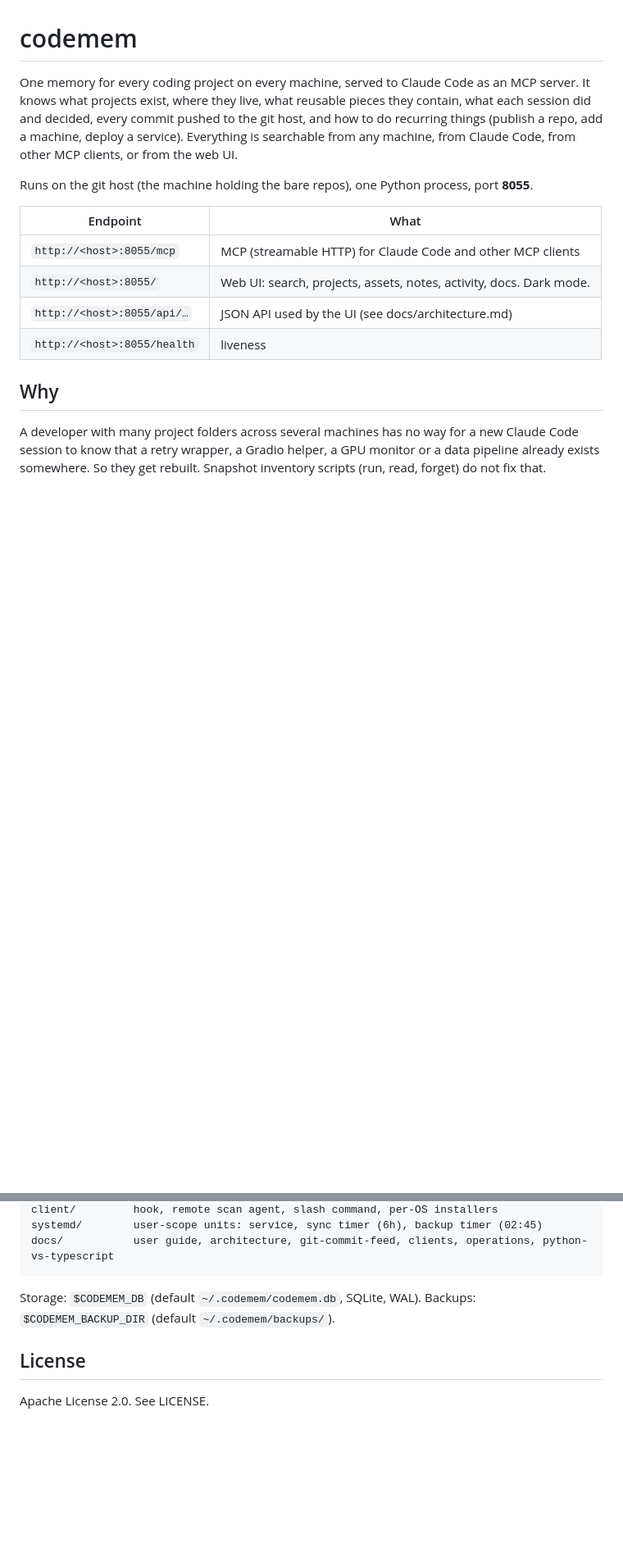
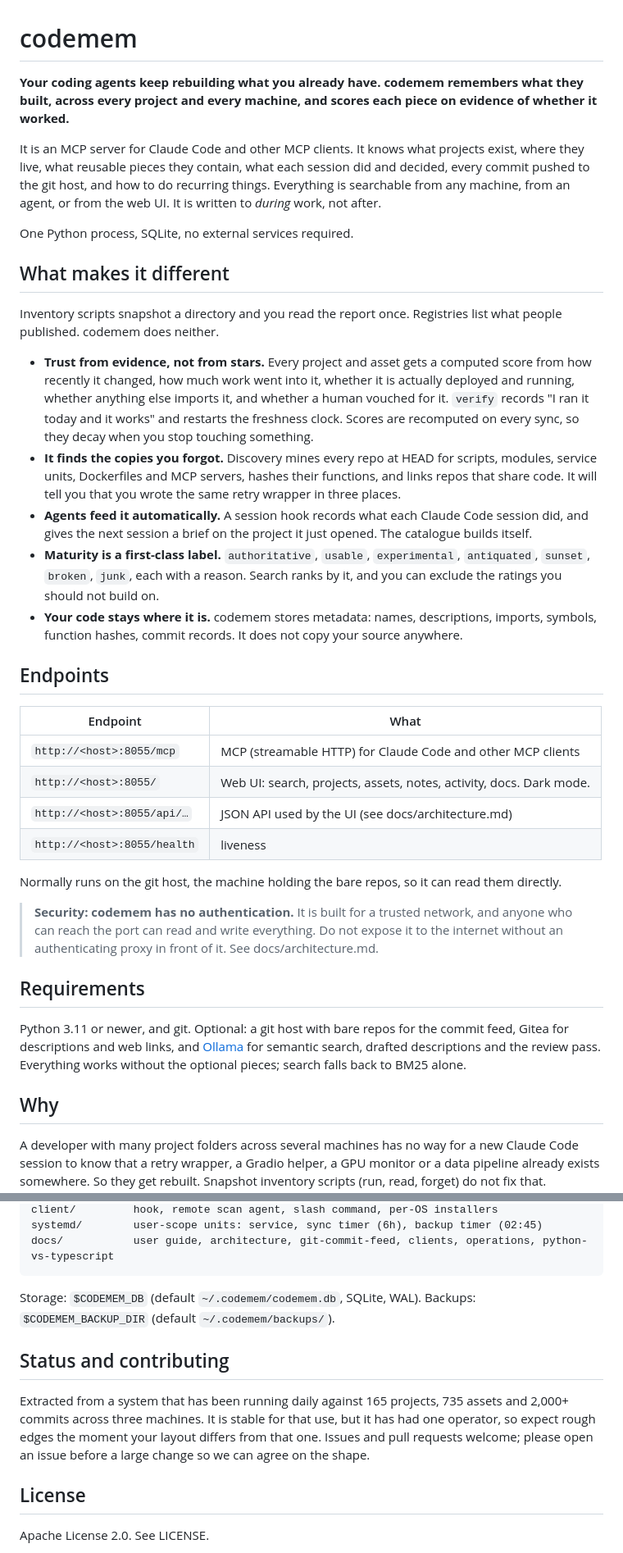
Before and after one commit to jeang42/codemem, a Markdown page: README.md, 2 parts joined by grey strips. Shown at 82% size. Drawn GitHub-style; blank space fills up the shorter version.

Commit message:
README: lead with what it does and why it differs; add security, requirements, status

```diff
--- a/README.md
+++ b/README.md
@@ -1,12 +1,37 @@
 # codemem
 
-One memory for every coding project on every machine, served to Claude Code as an MCP server.
-It knows what projects exist, where they live, what reusable pieces they contain, what each
-session did and decided, every commit pushed to the git host, and how to do recurring things
-(publish a repo, add a machine, deploy a service). Everything is searchable from any machine,
-from Claude Code, from other MCP clients, or from the web UI.
+**Your coding agents keep rebuilding what you already have. codemem remembers what they built,
+across every project and every machine, and scores each piece on evidence of whether it worked.**
 
-Runs on the git host (the machine holding the bare repos), one Python process, port **8055**.
+It is an MCP server for Claude Code and other MCP clients. It knows what projects exist, where
+they live, what reusable pieces they contain, what each session did and decided, every commit
+pushed to the git host, and how to do recurring things. Everything is searchable from any
+machine, from an agent, or from the web UI. It is written to *during* work, not after.
+
+One Python process, SQLite, no external services required.
+
+## What makes it different
+
+Inventory scripts snapshot a directory and you read the report once. Registries list what people
+published. codemem does neither.
+
+- **Trust from evidence, not from stars.** Every project and asset gets a computed score from
+  how recently it changed, how much work went into it, whether it is actually deployed and
+  running, whether anything else imports it, and whether a human vouched for it. `verify` records
+  "I ran it today and it works" and restarts the freshness clock. Scores are recomputed on
+  every sync, so they decay when you stop touching something.
+- **It finds the copies you forgot.** Discovery mines every repo at HEAD for scripts, modules,
+  service units, Dockerfiles and MCP servers, hashes their functions, and links repos that share
+  code. It will tell you that you wrote the same retry wrapper in three places.
+- **Agents feed it automatically.** A session hook records what each Claude Code session did,
+  and gives the next session a brief on the project it just opened. The catalogue builds itself.
+- **Maturity is a first-class label.** `authoritative`, `usable`, `experimental`, `antiquated`,
+  `sunset`, `broken`, `junk`, each with a reason. Search ranks by it, and you can exclude the
+  ratings you should not build on.
+- **Your code stays where it is.** codemem stores metadata: names, descriptions, imports,
+  symbols, function hashes, commit records. It does not copy your source anywhere.
+
+## Endpoints
 
 | Endpoint | What |
 |---|---|
@@ -14,6 +39,19 @@ Runs on the git host (the machine holding the bare repos), one Python process, p
 | `http://<host>:8055/` | Web UI: search, projects, assets, notes, activity, docs. Dark mode. |
 | `http://<host>:8055/api/…` | JSON API used by the UI (see docs/architecture.md) |
 | `http://<host>:8055/health` | liveness |
+
+Normally runs on the git host, the machine holding the bare repos, so it can read them directly.
+
+> **Security: codemem has no authentication.** It is built for a trusted network, and anyone who
+> can reach the port can read and write everything. Do not expose it to the internet without an
+> authenticating proxy in front of it. See docs/architecture.md.
+
+## Requirements
+
+Python 3.11 or newer, and git. Optional: a git host with bare repos for the commit feed, Gitea
+for descriptions and web links, and [Ollama](https://ollama.com) for semantic search, drafted
+descriptions and the review pass. Everything works without the optional pieces; search falls
+back to BM25 alone.
 
 ## Why
 
@@ -102,6 +140,13 @@ brief of the current project (if codemem knows it) and ends with an automatic se
 Storage: `$CODEMEM_DB` (default `~/.codemem/codemem.db`, SQLite, WAL). Backups: `$CODEMEM_BACKUP_DIR`
 (default `~/.codemem/backups/`).
 
+## Status and contributing
+
+Extracted from a system that has been running daily against 165 projects, 735 assets and 2,000+
+commits across three machines. It is stable for that use, but it has had one operator, so expect
+rough edges the moment your layout differs from that one. Issues and pull requests welcome;
+please open an issue before a large change so we can agree on the shape.
+
 ## License
 
 Apache License 2.0. See LICENSE.
```
